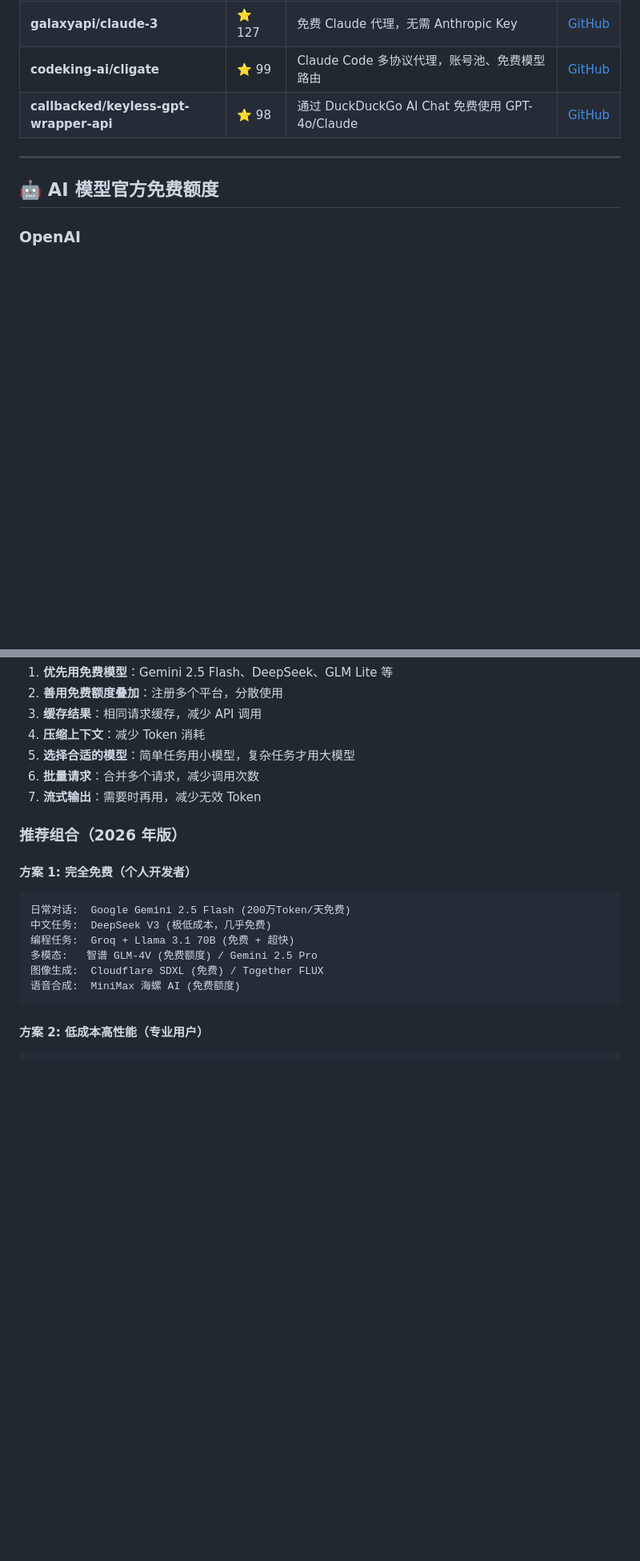
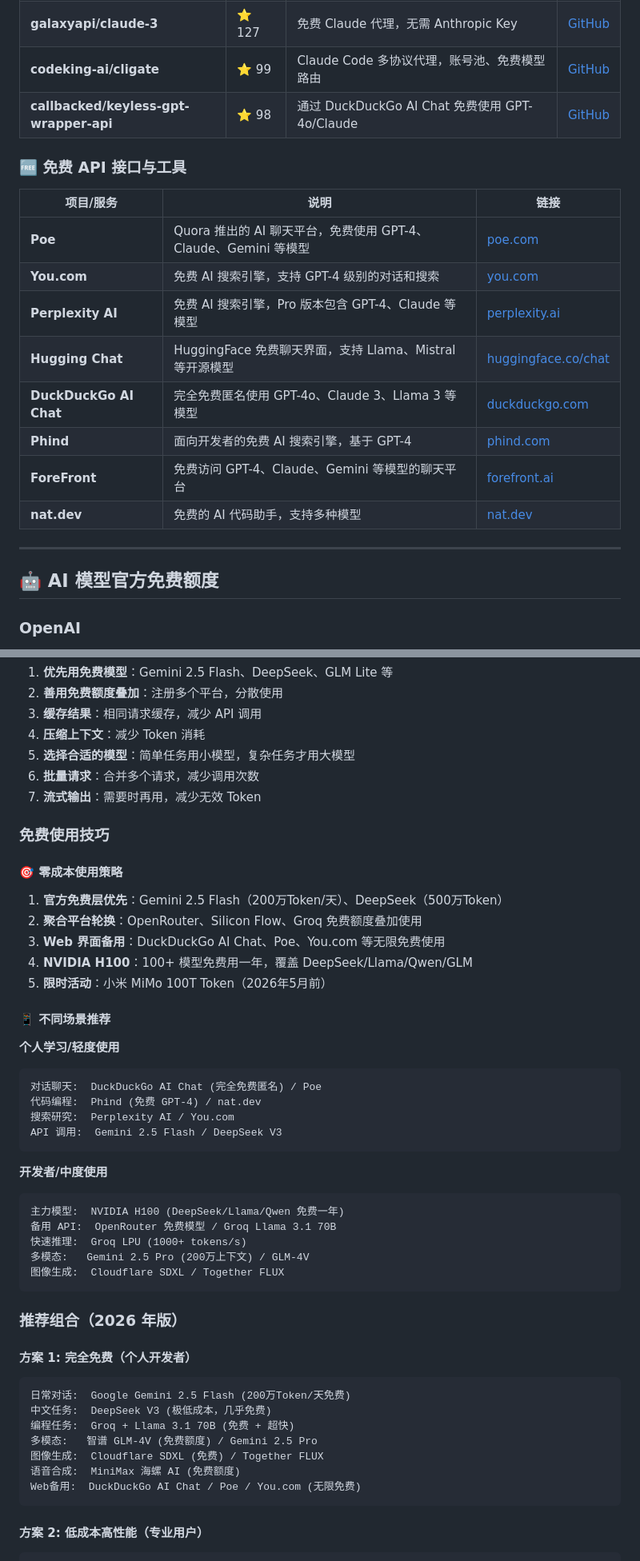
Before and after one commit to AIPMAndy/FreeToken, a Markdown page: README.md, 2 parts joined by grey strips. Shown at 80% size. GitHub-like rendering; blank space fills up the shorter version.

Commit message:
增强内容：新增 8 个免费 Web AI 平台和零成本使用策略
新增内容：
- 8 个免费 Web AI 平台（Poe、DuckDuckGo AI Chat、You.com、Perplexity、HuggingChat、Phind、ForeFront、nat.dev）
- 零成本使用策略和场景化推荐
- 个人学习/开发者场景的完整免费方案

优化：
- 扩充「免费使用技巧」章节
- 新增「免费 Web 备用」推荐
- 更新「2026 年更新亮点」章节，补充新增内容说明

目标：替代删除的 12 个 LLM-Red-Team 项目，确保内容更全面

````diff
--- a/README.md
+++ b/README.md
@@ -37,6 +37,19 @@
 | **galaxyapi/claude-3** | ⭐ 127 | 免费 Claude 代理，无需 Anthropic Key | [GitHub](https://github.com/galaxyapi/claude-3) |
 | **codeking-ai/cligate** | ⭐ 99 | Claude Code 多协议代理，账号池、免费模型路由 | [GitHub](https://github.com/codeking-ai/cligate) |
 | **callbacked/keyless-gpt-wrapper-api** | ⭐ 98 | 通过 DuckDuckGo AI Chat 免费使用 GPT-4o/Claude | [GitHub](https://github.com/callbacked/keyless-gpt-wrapper-api) |
+
+### 🆓 免费 API 接口与工具
+
+| 项目/服务 | 说明 | 链接 |
+|---------|------|------|
+| **Poe** | Quora 推出的 AI 聊天平台，免费使用 GPT-4、Claude、Gemini 等模型 | [poe.com](https://poe.com/) |
+| **You.com** | 免费 AI 搜索引擎，支持 GPT-4 级别的对话和搜索 | [you.com](https://you.com/) |
+| **Perplexity AI** | 免费 AI 搜索引擎，Pro 版本包含 GPT-4、Claude 等模型 | [perplexity.ai](https://www.perplexity.ai/) |
+| **Hugging Chat** | HuggingFace 免费聊天界面，支持 Llama、Mistral 等开源模型 | [huggingface.co/chat](https://huggingface.co/chat) |
+| **DuckDuckGo AI Chat** | 完全免费匿名使用 GPT-4o、Claude 3、Llama 3 等模型 | [duckduckgo.com](https://duckduckgo.com/?q=DuckDuckGo&ia=chat) |
+| **Phind** | 面向开发者的免费 AI 搜索引擎，基于 GPT-4 | [phind.com](https://www.phind.com/) |
+| **ForeFront** | 免费访问 GPT-4、Claude、Gemini 等模型的聊天平台 | [forefront.ai](https://www.forefront.ai/) |
+| **nat.dev** | 免费的 AI 代码助手，支持多种模型 | [nat.dev](https://nat.dev/) |
 
 ---
 
@@ -358,6 +371,34 @@
 6. **批量请求**：合并多个请求，减少调用次数
 7. **流式输出**：需要时再用，减少无效 Token
 
+### 免费使用技巧
+
+#### 🎯 零成本使用策略
+1. **官方免费层优先**：Gemini 2.5 Flash（200万Token/天）、DeepSeek（500万Token）
+2. **聚合平台轮换**：OpenRouter、Silicon Flow、Groq 免费额度叠加使用
+3. **Web 界面备用**：DuckDuckGo AI Chat、Poe、You.com 等无限免费使用
+4. **NVIDIA H100**：100+ 模型免费用一年，覆盖 DeepSeek/Llama/Qwen/GLM
+5. **限时活动**：小米 MiMo 100T Token（2026年5月前）
+
+#### 📱 不同场景推荐
+
+**个人学习/轻度使用**
+```
+对话聊天:  DuckDuckGo AI Chat (完全免费匿名) / Poe
+代码编程:  Phind (免费 GPT-4) / nat.dev
+搜索研究:  Perplexity AI / You.com
+API 调用:  Gemini 2.5 Flash / DeepSeek V3
+```
+
+**开发者/中度使用**
+```
+主力模型:  NVIDIA H100 (DeepSeek/Llama/Qwen 免费一年)
+备用 API:  OpenRouter 免费模型 / Groq Llama 3.1 70B
+快速推理:  Groq LPU (1000+ tokens/s)
+多模态:   Gemini 2.5 Pro (200万上下文) / GLM-4V
+图像生成:  Cloudflare SDXL / Together FLUX
+```
+
 ### 推荐组合（2026 年版）
 
 #### 方案 1: 完全免费（个人开发者）
@@ -368,6 +409,7 @@
 多模态:   智谱 GLM-4V (免费额度) / Gemini 2.5 Pro
 图像生成:  Cloudflare SDXL (免费) / Together FLUX
 语音合成:  MiniMax 海螺 AI (免费额度)
+Web备用:  DuckDuckGo AI Chat / Poe / You.com (无限免费)
 ```
 
 #### 方案 2: 低成本高性能（专业用户）
````
Also changed, not shown: other parts of README.md (+13 -0 lines).
